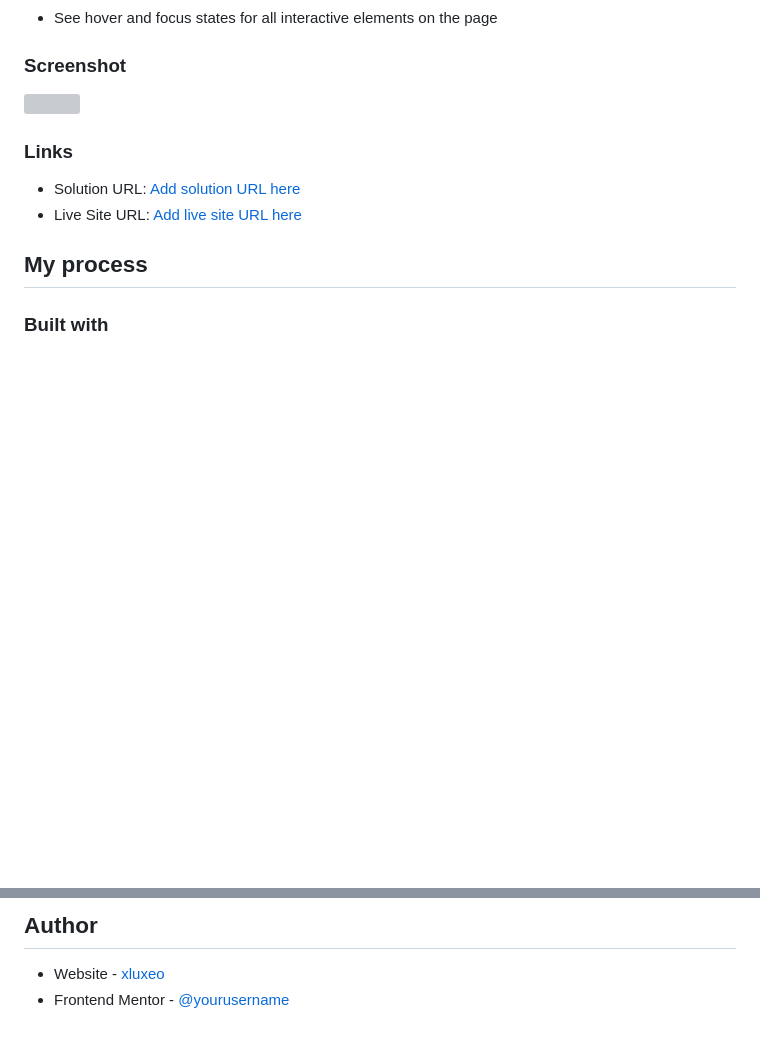
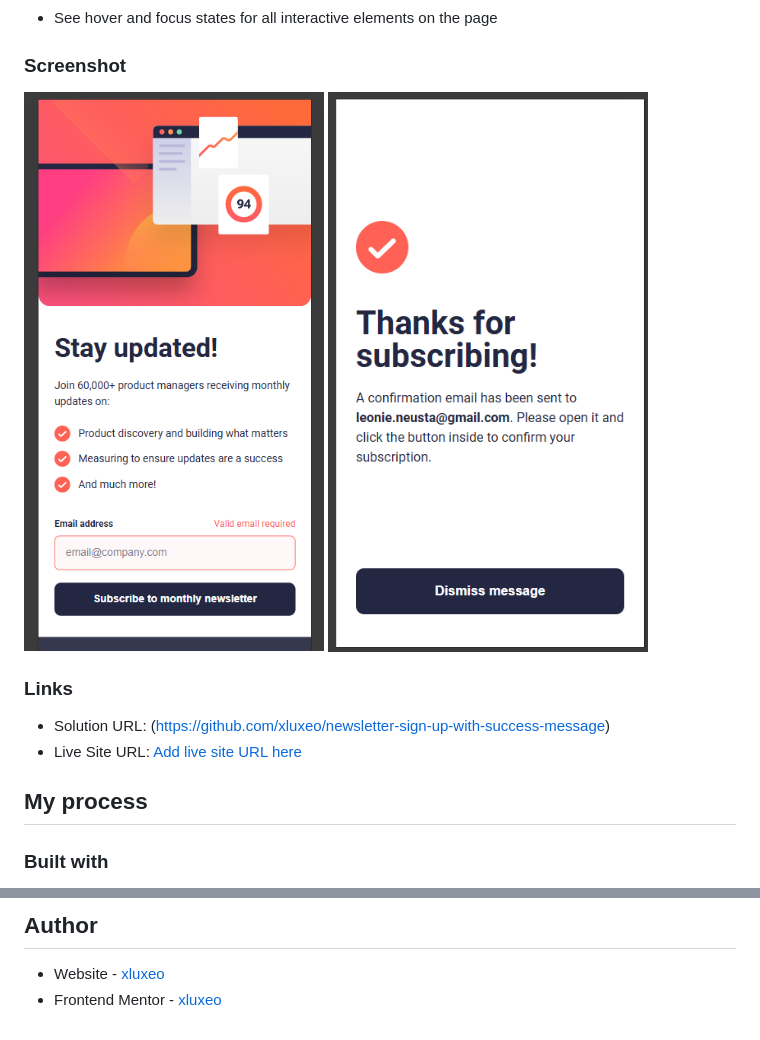
Before and after one commit to xluxeo/newsletter-sign-up-with-success-message, a Markdown page: README-template.md, 2 parts joined by grey strips. GitHub-like rendering; pictures changed too: mobile-success.png (added), mobile.png (added); blank space fills up the shorter version; grey boxes are pictures that could not be loaded.

Commit message:
Refactor code structure for improved readability and maintainability

```diff
--- a/README-template.md
+++ b/README-template.md
@@ -29,11 +29,12 @@ Users should be able to:
 
 ### Screenshot
 
-![](./screenshot.jpg)
+![Screenshot mobile](mobile.png)
+![Screenshot mobile-success](mobile-success.png)
 
 ### Links
 
-- Solution URL: [Add solution URL here](https://your-solution-url.com)
+- Solution URL: (https://github.com/xluxeo/newsletter-sign-up-with-success-message)
 - Live Site URL: [Add live site URL here](https://your-live-site-url.com)
 
 ## My process
@@ -49,4 +50,4 @@ Users should be able to:
 ## Author
 
 - Website - [xluxeo](https://xluxeo.de)
-- Frontend Mentor - [@yourusername](https://www.frontendmentor.io/profile/xluxeo)
+- Frontend Mentor - [xluxeo](https://www.frontendmentor.io/profile/xluxeo)
```
Also changed, not shown: preview.jpg (deleted).
